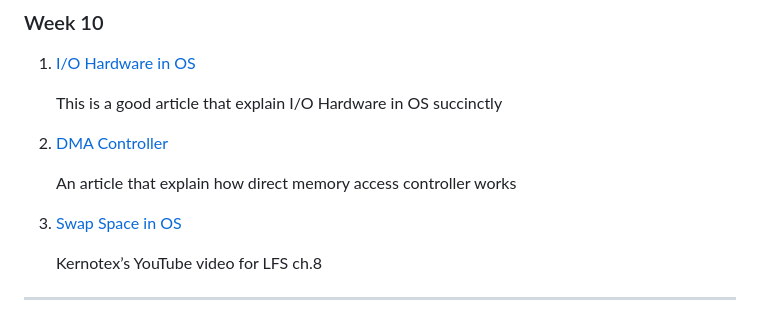
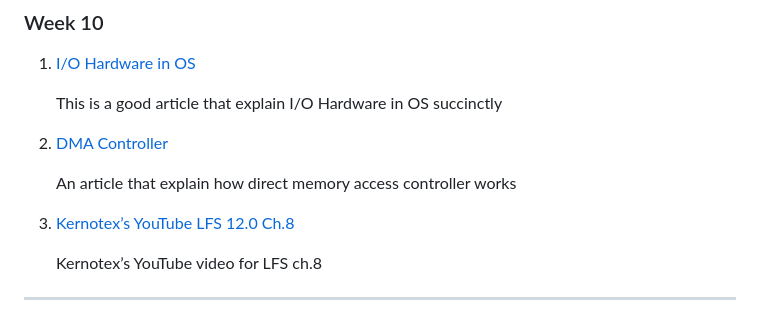
Before and after one commit to MahogaHeryasa/os232, a Markdown page: links.md, the part around the change. Drawn GitHub-style.

```diff
--- a/links.md
+++ b/links.md
@@ -139,7 +139,7 @@ ___
 
      An article that explain how direct memory access controller works
 
-4. [Swap Space in OS](https://www.geeksforgeeks.org/swap-space-in-operating-system/)
+4. [Kernotex’s YouTube LFS 12.0 Ch.8](https://www.geeksforgeeks.org/swap-space-in-operating-system/)
 
     Kernotex’s YouTube video for LFS ch.8
 
```
